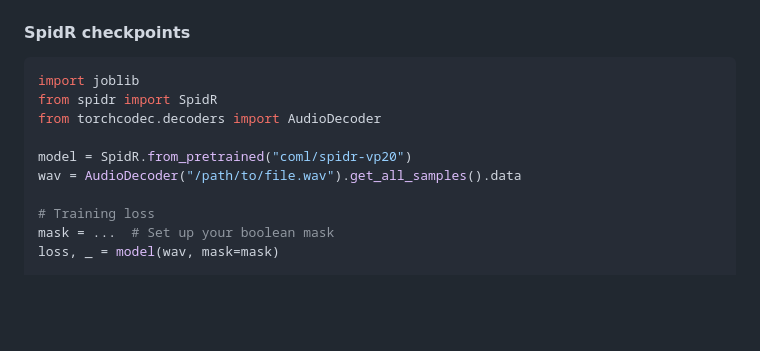
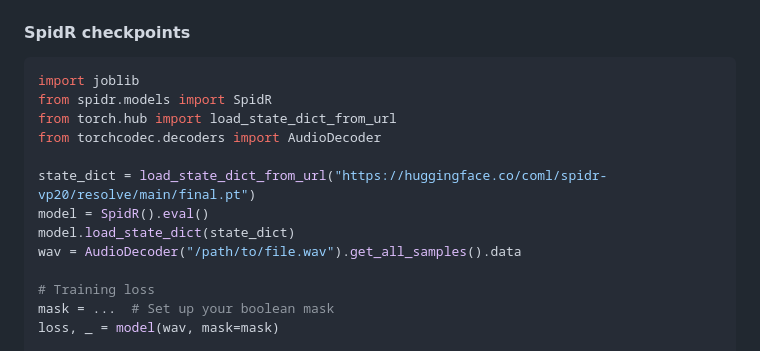
Before and after one commit to bootphon/discophon, a Markdown page: docs/guide/baselines.md, the part around the change. Drawn GitHub-style; blank space fills up the shorter version.

Commit message:
correct way to load SpidR checkpoints in exampel

````diff
--- a/docs/guide/baselines.md
+++ b/docs/guide/baselines.md
@@ -32,10 +32,13 @@ pip install discophon[baselines]
 
 ```python
 import joblib
-from spidr import SpidR
+from spidr.models import SpidR
+from torch.hub import load_state_dict_from_url
 from torchcodec.decoders import AudioDecoder
 
-model = SpidR.from_pretrained("coml/spidr-vp20")
+state_dict = load_state_dict_from_url("https://huggingface.co/coml/spidr-vp20/resolve/main/final.pt")
+model = SpidR().eval()
+model.load_state_dict(state_dict)
 wav = AudioDecoder("/path/to/file.wav").get_all_samples().data
 
 # Training loss
````
Also changed, not shown: docs/guide/evaluate.md (+10 -2 lines).
